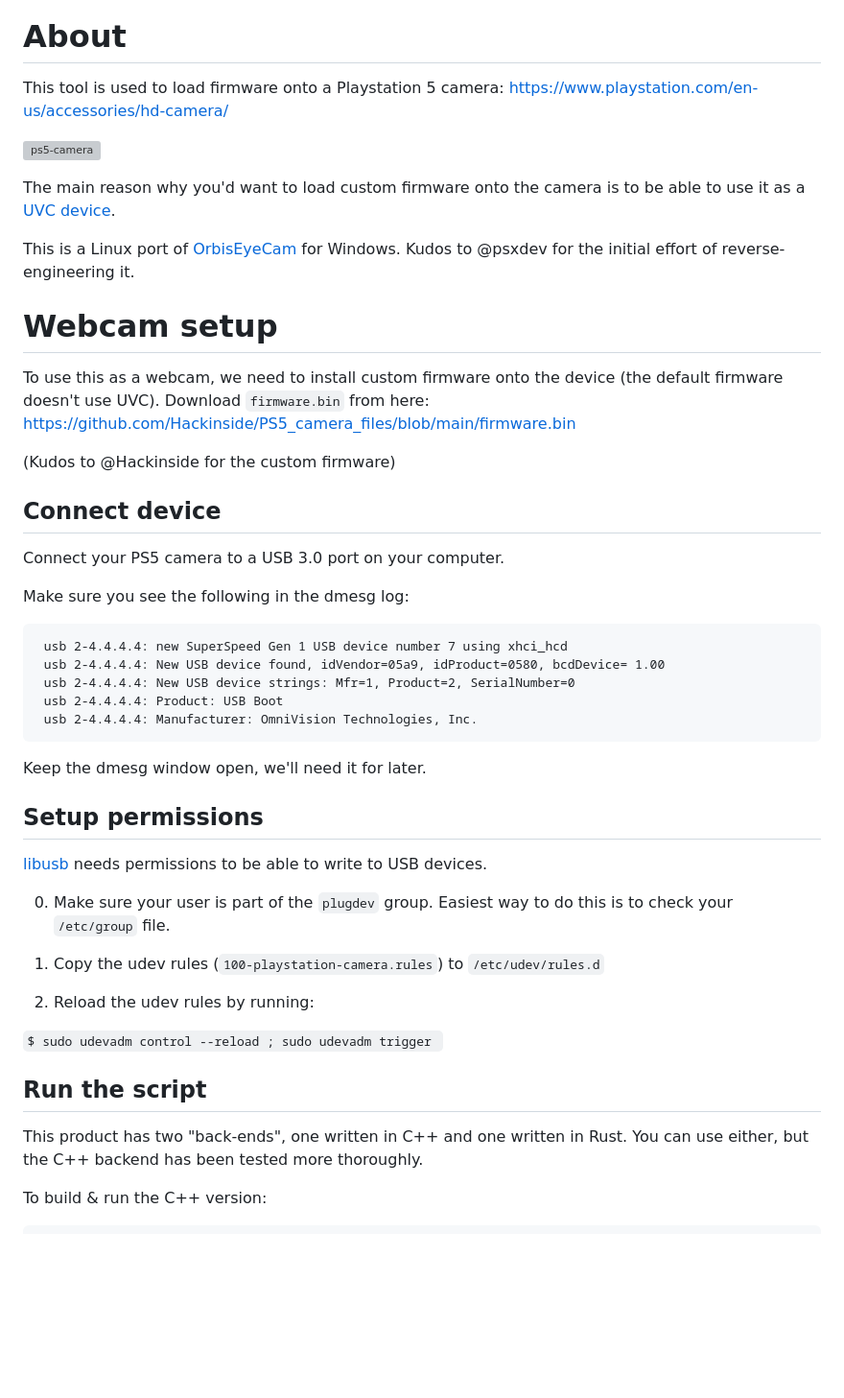
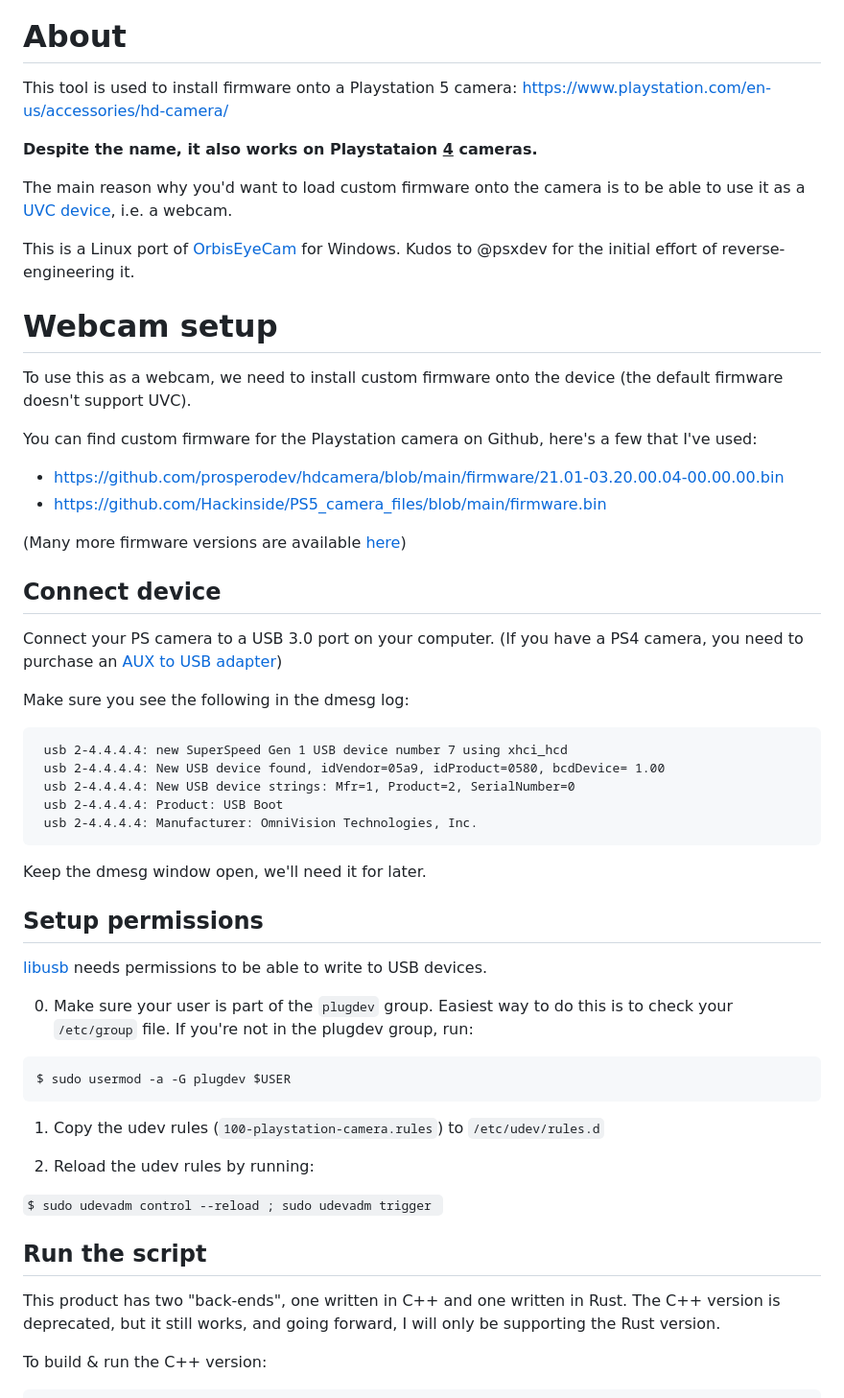
Before and after one commit to raleighlittles/PS5-Camera-Firmware-Loader, a Markdown page: README.md, the part around the change printed below. Shown: that part at 96% size. GitHub-like rendering; blank space fills up the shorter version; grey boxes are pictures that could not be loaded.

````diff
--- a/README.md
+++ b/README.md
@@ -2,23 +2,28 @@
 
 # About
 
-This tool is used to load firmware onto a Playstation 5 camera: https://www.playstation.com/en-us/accessories/hd-camera/
+This tool is used to install firmware onto a Playstation 5 camera: https://www.playstation.com/en-us/accessories/hd-camera/
 
-![ps5-camera](https://gmedia.playstation.com/is/image/SIEPDC/hd-camera-ps5-image-block-03-en-02jul20?$facebook$)
+**Despite the name, it also works on Playstataion <u>4</u> cameras.**
 
-The main reason why you'd want to load custom firmware onto the camera is to be able to use it as a [UVC device](https://en.wikipedia.org/wiki/USB_video_device_class).
+The main reason why you'd want to load custom firmware onto the camera is to be able to use it as a [UVC device](https://en.wikipedia.org/wiki/USB_video_device_class), i.e. a webcam.
 
 This is a Linux port of [OrbisEyeCam](https://github.com/psxdev/OrbisEyeCam) for Windows. Kudos to @psxdev for the initial effort of reverse-engineering it.
 
 # Webcam setup
 
-To use this as a webcam, we need to install custom firmware onto the device (the default firmware doesn't use UVC). Download `firmware.bin` from here: https://github.com/Hackinside/PS5_camera_files/blob/main/firmware.bin
+To use this as a webcam, we need to install custom firmware onto the device (the default firmware doesn't support UVC).
 
-(Kudos to @Hackinside for the custom firmware)
+You can find custom firmware for the Playstation camera on Github, here's a few that I've used:
+
+* https://github.com/prosperodev/hdcamera/blob/main/firmware/21.01-03.20.00.04-00.00.00.bin
+* https://github.com/Hackinside/PS5_camera_files/blob/main/firmware.bin
+
+(Many more firmware versions are available [here](https://github.com/psxdev/luke_firmwares))
 
 ## Connect device
 
-Connect your PS5 camera to a USB 3.0 port on your computer.
+Connect your PS camera to a USB 3.0 port on your computer. (If you have a PS4 camera, you need to purchase an [AUX to USB adapter](https://www.amazon.com/dp/B09NTM46ND))
 
 Make sure you see the following in the dmesg log:
 
@@ -29,13 +34,18 @@ Make sure you see the following in the dmesg log:
  usb 2-4.4.4.4: Product: USB Boot
  usb 2-4.4.4.4: Manufacturer: OmniVision Technologies, Inc.
 ```
+
 Keep the dmesg window open, we'll need it for later.
 
 ## Setup permissions
 
 [libusb](https://libusb.info/) needs permissions to be able to write to USB devices.
 
-0. Make sure your user is part of the `plugdev` group. Easiest way to do this is to check your `/etc/group` file.
+0. Make sure your user is part of the `plugdev` group. Easiest way to do this is to check your `/etc/group` file. If you're not in the plugdev group, run:
+
+```bash
+$ sudo usermod -a -G plugdev $USER
+```
 
 1. Copy the udev rules (`100-playstation-camera.rules`) to `/etc/udev/rules.d`
 
@@ -45,7 +55,7 @@ Keep the dmesg window open, we'll need it for later.
 
 ## Run the script
 
-This product has two "back-ends", one written in C++ and one written in Rust. You can use either, but the C++ backend has been tested more thoroughly.
+This product has two "back-ends", one written in C++ and one written in Rust. The C++ version is deprecated, but it still works, and going forward, I will only be supporting the Rust version.
 
 To build & run the C++ version:
 
````
Also changed, not shown: other parts of README.md (+19 -2 lines), docs/ps4-camera-image.jpg (added), docs/ps5-camera-image.jpg (added).
